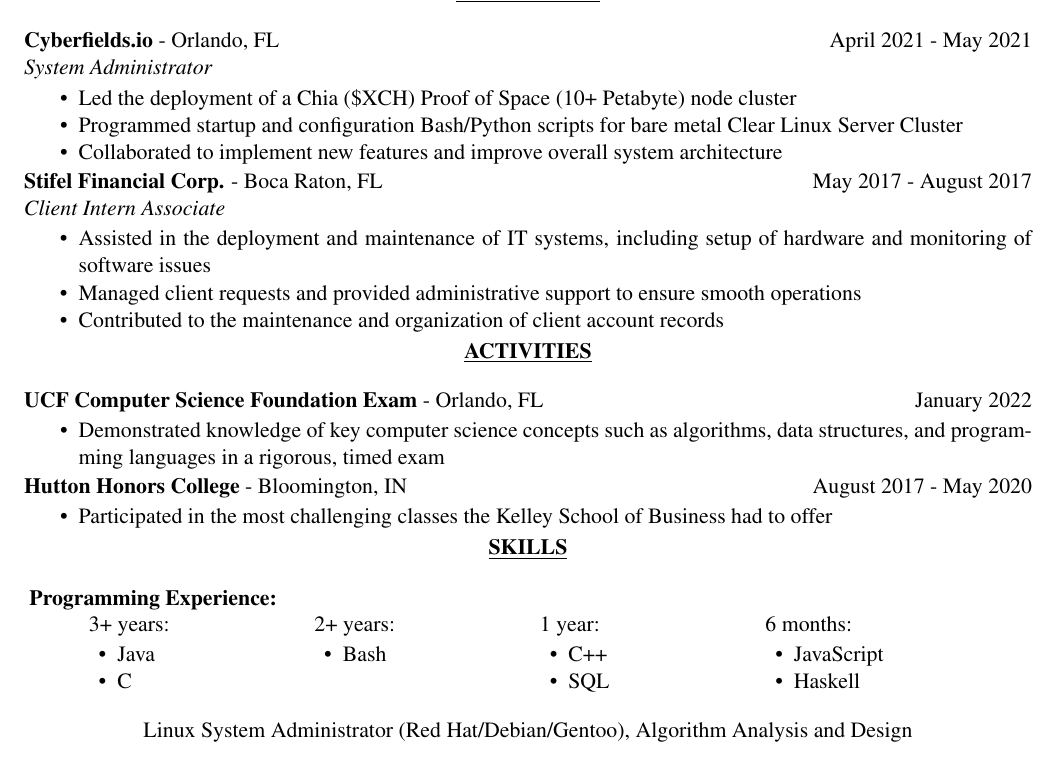
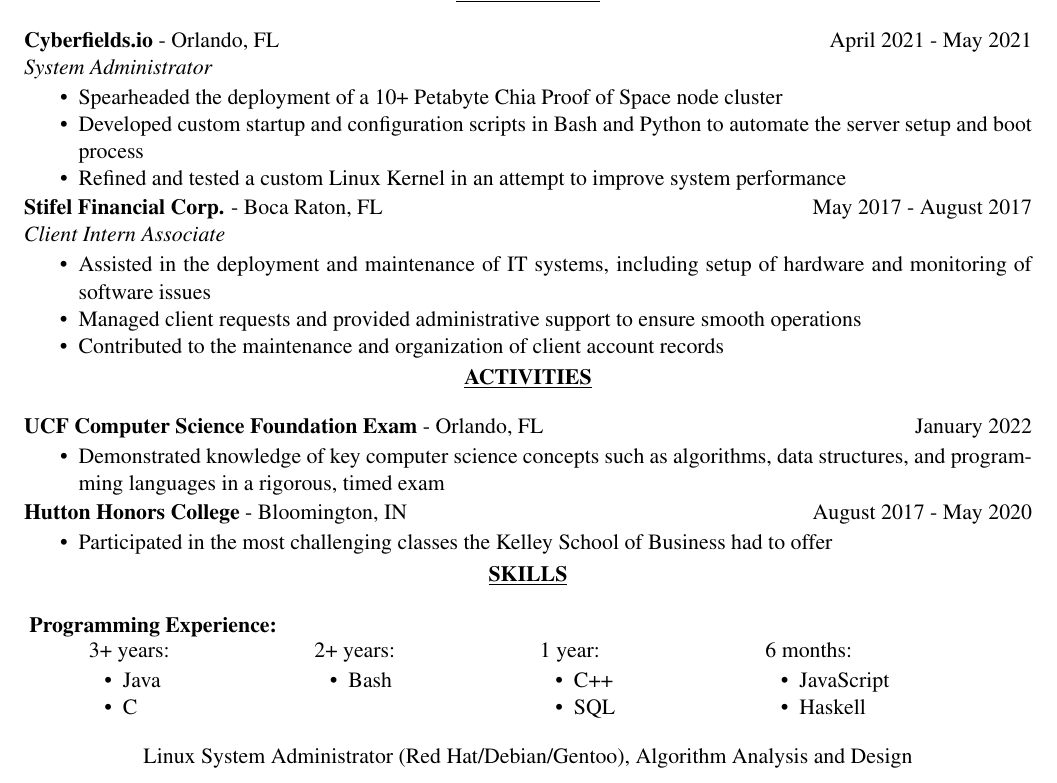
Before and after one commit to jmazor/jmazor.github.io, a LaTeX CV (resume/Justin_Mazor_Resume.tex): part of the page, cut so that both start at the same text. Compiled offline with pdfLaTeX.

Commit message:
Changed Cyberfields Wording

```diff
--- a/resume/Justin_Mazor_Resume.tex
+++ b/resume/Justin_Mazor_Resume.tex
@@ -10,16 +10,19 @@
 \hypersetup{
   pdfauthor={Justin Mazor},
   pdftitle={Justin Mazor's Resume},
-  pdfkeywords={computer science, programming, software development, data structures, Java, algorithm, honors, Spring Framework, back-end, backend, Linux},
+  pdfsubject={Application for [Job Title] Position - Justin Mazor},
+  pdfkeywords={computer science, programming, software development, data structures, Java, algorithm, honors, Spring Framework, git, back-end, backend, Linux},
   pdflang={English},
   colorlinks = true,
   linkcolor = black,
-  urlcolor = black
+  urlcolor = black,
+  pdfpagelayout={SinglePage},
+  pdfpagemode={UseNone}
 }
 \usepackage{times}
 \usepackage{array}
 
-\geometry{left=0.75in, right=0.75in, top=0.5in, bottom=0.2in, footskip=.5cm} % adjust margins
+\geometry{left=0.75in, right=0.75in, top=0.25in, bottom=0.2in, footskip=.5cm} % adjust margins
 \pagestyle{fancy} % set page style to fancy
 \fancyhf{} % clear header and footer
 \renewcommand{\headrulewidth}{0pt} % remove header rule
@@ -94,9 +97,9 @@
   \textbf{Cyberfields.io} - Orlando, FL & April 2021 - May 2021 \\
   \textit{System Administrator} \\
   \multicolumn{2}{@{}p{\textwidth}@{}}{\vspace{-\topsep}\begin{itemize}[noitemsep, topsep=0pt]
-    \item Led the deployment of a Chia (\$XCH) Proof of Space (10+ Petabyte) node cluster
-    \item Programmed startup and configuration Bash/Python scripts for bare metal Clear Linux Server Cluster
-    \item Collaborated to implement new features and improve overall system architecture
+    \item Spearheaded the deployment of a 10+ Petabyte Chia Proof of Space node cluster
+    \item Developed custom startup and configuration scripts in Bash and Python to automate the server setup and boot process
+    \item Refined and tested a custom Linux Kernel in an attempt to improve system performance
   \end{itemize}} \\
 \end{tabular}
 
@@ -148,28 +151,27 @@
 \begin{center}
   \begin{tabular}{@{}p{0.2\textwidth}p{0.2\textwidth}p{0.2\textwidth}p{0.2\textwidth}@{}}
   3+ years: & 2+ years: & 1 year: & 6 months: \\
-  \vspace{-\topsep} \begin{itemize}[noitemsep,topsep=0pt,leftmargin=5mm]
+  \vspace{-\topsep} \begin{itemize}[noitemsep,topsep=0pt,leftmargin=6mm]
   \item Java
   \item C
   \end{itemize}
   &
-  \vspace{-\topsep} \begin{itemize}[noitemsep,topsep=0pt, leftmargin=5mm]
+  \vspace{-\topsep} \begin{itemize}[noitemsep,topsep=0pt, leftmargin=6mm]
   \item Bash
   \end{itemize}
   &
-  \vspace{-\topsep} \begin{itemize}[noitemsep,topsep=0pt, leftmargin=5mm]
+  \vspace{-\topsep} \begin{itemize}[noitemsep,topsep=0pt, leftmargin=6mm]
   \item C++
   \item SQL
 
   \end{itemize}
   &
-  \vspace{-\topsep} \begin{itemize}[noitemsep,topsep=0pt, leftmargin=5mm]
+  \vspace{-\topsep} \begin{itemize}[noitemsep,topsep=0pt, leftmargin=6mm]
   \item JavaScript
   \item Haskell
   \end{itemize}
 \end{tabular}
 \end{center}
-
 \begin{center}
   Linux System Administrator (Red Hat/Debian/Gentoo), Algorithm Analysis and Design
 \end{center}
```
Also changed, not shown: resume/Justin_Mazor_Resume.pdf.
